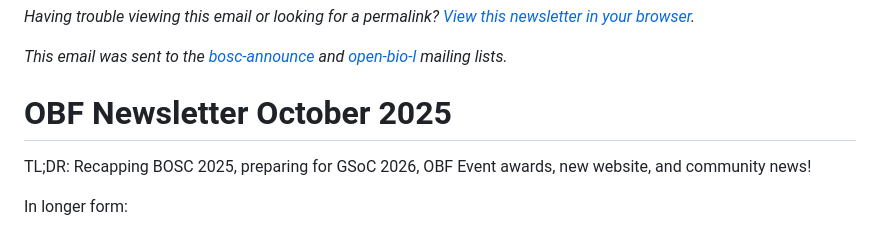
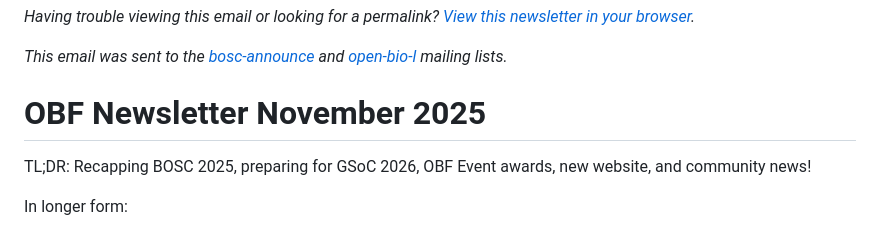
Before and after one commit to OBF/newsletter, a Markdown page: newsletters/newsletters/2025-11.md, the part around the change. Rendered like a GitHub page.

Commit message:
Update month & rename 2025-10.md to 2025-11.md

```diff
--- a/newsletters/newsletters/2025-10.md
+++ b/newsletters/newsletters/2025-11.md
@@ -6,7 +6,7 @@ _Having trouble viewing this email or looking for a permalink? [View this newsle
 
 _This email was sent to the [bosc-announce](https://groups.google.com/g/bosc-announce) and [open-bio-l](http://mailman.open-bio.org/mailman/listinfo/open-bio-l/) mailing lists._
 
-# OBF Newsletter October 2025
+# OBF Newsletter November 2025
 
 TL;DR: Recapping BOSC 2025, preparing for GSoC 2026, OBF Event awards, new website, and community news!
 
```
